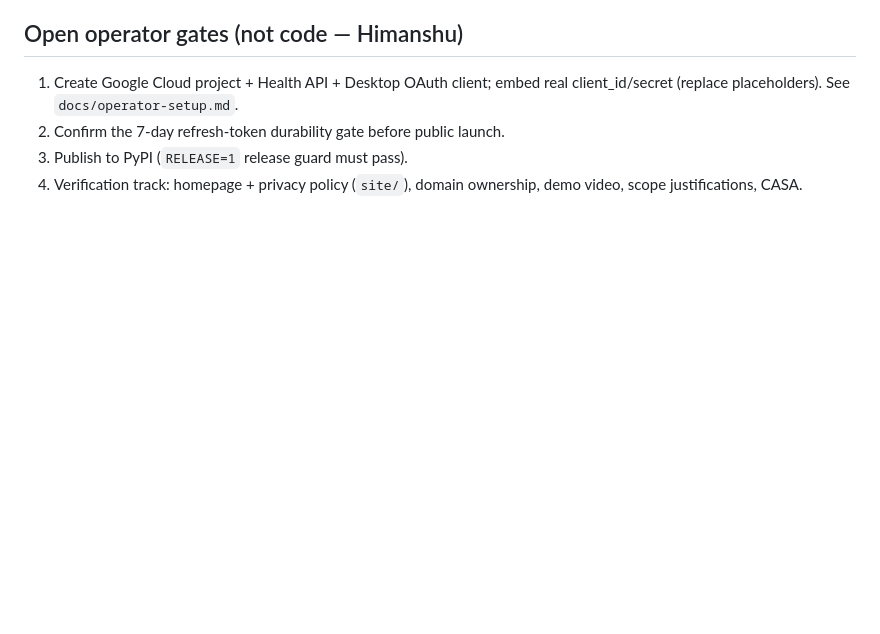
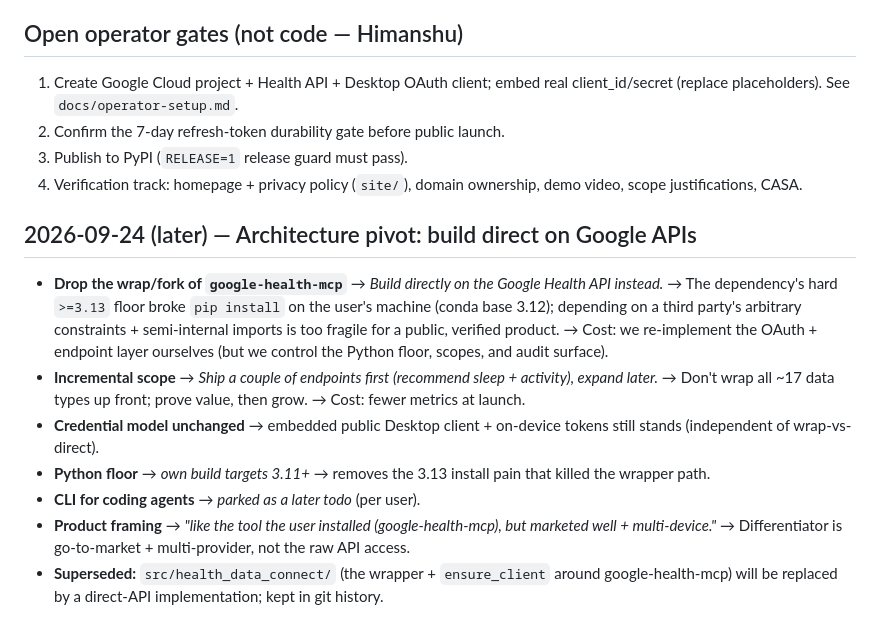
Before and after one commit to himanshusaleria/health-data-connect, a Markdown page: docs/decisions/2026-09-24-health-data-connect-decisions.md, the part around the change. Rendered like a GitHub page; blank space fills up the shorter version.

Commit message:
docs: launch checklist + log pivot to direct Google Health API build
Co-Authored-By: Claude Opus 4.8 <noreply@anthropic.com>

```diff
--- a/docs/decisions/2026-09-24-health-data-connect-decisions.md
+++ b/docs/decisions/2026-09-24-health-data-connect-decisions.md
@@ -25,3 +25,13 @@ Chronological record of the non-obvious choices made building this project. Form
 2. Confirm the 7-day refresh-token durability gate before public launch.
 3. Publish to PyPI (`RELEASE=1` release guard must pass).
 4. Verification track: homepage + privacy policy (`site/`), domain ownership, demo video, scope justifications, CASA.
+
+## 2026-09-24 (later) — Architecture pivot: build direct on Google APIs
+
+- **Drop the wrap/fork of `google-health-mcp`** → *Build directly on the Google Health API instead.* → The dependency's hard `>=3.13` floor broke `pip install` on the user's machine (conda base 3.12); depending on a third party's arbitrary constraints + semi-internal imports is too fragile for a public, verified product. → Cost: we re-implement the OAuth + endpoint layer ourselves (but we control the Python floor, scopes, and audit surface).
+- **Incremental scope** → *Ship a couple of endpoints first (recommend sleep + activity), expand later.* → Don't wrap all ~17 data types up front; prove value, then grow. → Cost: fewer metrics at launch.
+- **Credential model unchanged** → embedded public Desktop client + on-device tokens still stands (independent of wrap-vs-direct).
+- **Python floor** → *own build targets 3.11+* → removes the 3.13 install pain that killed the wrapper path.
+- **CLI for coding agents** → *parked as a later todo* (per user).
+- **Product framing** → *"like the tool the user installed (google-health-mcp), but marketed well + multi-device."* → Differentiator is go-to-market + multi-provider, not the raw API access.
+- **Superseded:** `src/health_data_connect/` (the wrapper + `ensure_client` around google-health-mcp) will be replaced by a direct-API implementation; kept in git history.
```
Also changed, not shown: docs/launch-checklist.md (added, +62 -0 lines).
